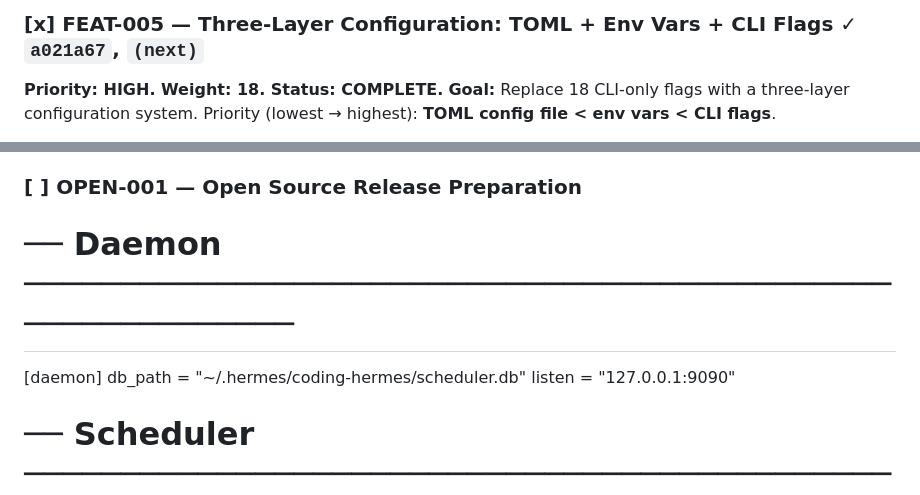
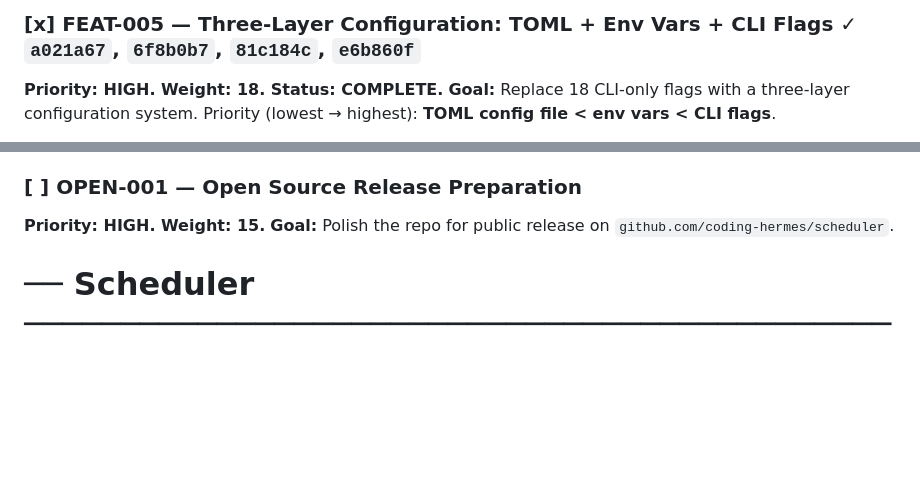
Before and after one commit to carterlasalle/scheduler, a Markdown page: .coding-hermes/tasks.md, 2 parts joined by grey strips. Drawn GitHub-style; blank space fills up the shorter version.

Commit message:
chore: update FEAT-005 commit hashes in board
Co-authored-by: Alexis Okuwa <wojonstech@gmail.com>

```diff
--- a/.coding-hermes/tasks.md
+++ b/.coding-hermes/tasks.md
@@ -1,4 +1,4 @@
-### [x] FEAT-005 — Three-Layer Configuration: TOML + Env Vars + CLI Flags ✓ `a021a67`, `(next)`
+### [x] FEAT-005 — Three-Layer Configuration: TOML + Env Vars + CLI Flags ✓ `a021a67`, `6f8b0b7`, `81c184c`, `e6b860f`
 **Priority: HIGH. Weight: 18. Status: COMPLETE.**
 **Goal:** Replace 18 CLI-only flags with a three-layer configuration system.
 Priority (lowest → highest): **TOML config file < env vars < CLI flags**.
@@ -22,10 +22,8 @@ This covers every deployment style: bare metal (TOML), Docker (env vars), dev (C
 **Delivered:** structs + loader (`a021a67`), --show-config + --schema + config.example.toml + systemd unit update (this tick).
 
 ### [ ] OPEN-001 — Open Source Release Preparation
-# ── Daemon ───────────────────────────────────────────────────────────
-[daemon]
-db_path = "~/.hermes/coding-hermes/scheduler.db"
-listen = "127.0.0.1:9090"
+**Priority: HIGH. Weight: 15.**
+**Goal:** Polish the repo for public release on `github.com/coding-hermes/scheduler`.
 
 # ── Scheduler ────────────────────────────────────────────────────────
 [scheduler]
```
